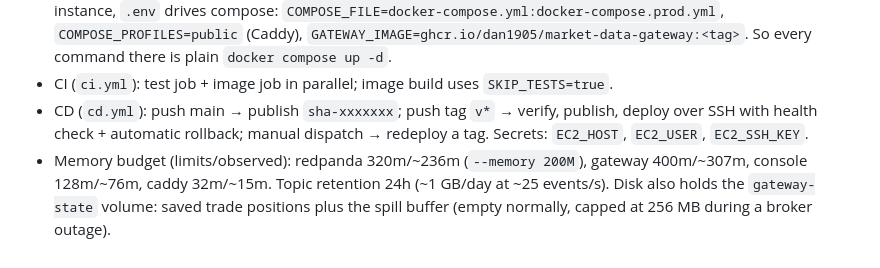
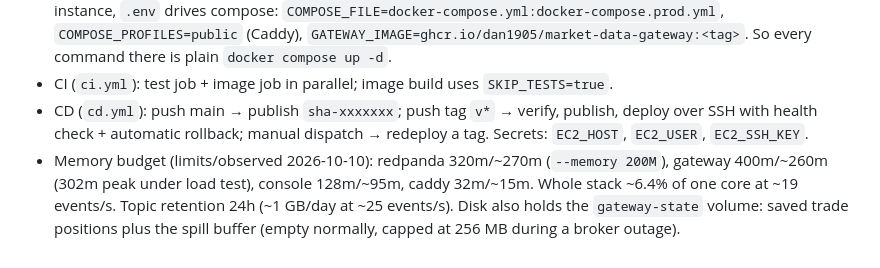
Before and after one commit to Dan1905/market-data-gateway, a Markdown page: CLAUDE.md, the part around the change. GitHub-like rendering.

```diff
--- a/CLAUDE.md
+++ b/CLAUDE.md
@@ -135,6 +135,6 @@ explicit constructors and SLF4J loggers (Lombok was removed). Unit tests `*Test.
 - CD (`cd.yml`): push main → publish `sha-xxxxxxx`; push tag `v*` → verify, publish,
   deploy over SSH with health check + automatic rollback; manual dispatch → redeploy a tag.
   Secrets: `EC2_HOST`, `EC2_USER`, `EC2_SSH_KEY`.
-- Memory budget (limits/observed): redpanda 320m/~236m (`--memory 200M`), gateway 400m/~307m,
-  console 128m/~76m, caddy 32m/~15m. Topic retention 24h (~1 GB/day at ~25 events/s).
+- Memory budget (limits/observed 2026-10-10): redpanda 320m/~270m (`--memory 200M`), gateway 400m/~260m
+  (302m peak under load test), console 128m/~95m, caddy 32m/~15m. Whole stack ~6.4% of one core at ~19 events/s. Topic retention 24h (~1 GB/day at ~25 events/s).
   Disk also holds the `gateway-state` volume: saved trade positions plus the spill buffer (empty normally, capped at 256 MB during a broker outage).
```
Also changed, not shown: README.md (+16 -7 lines).
